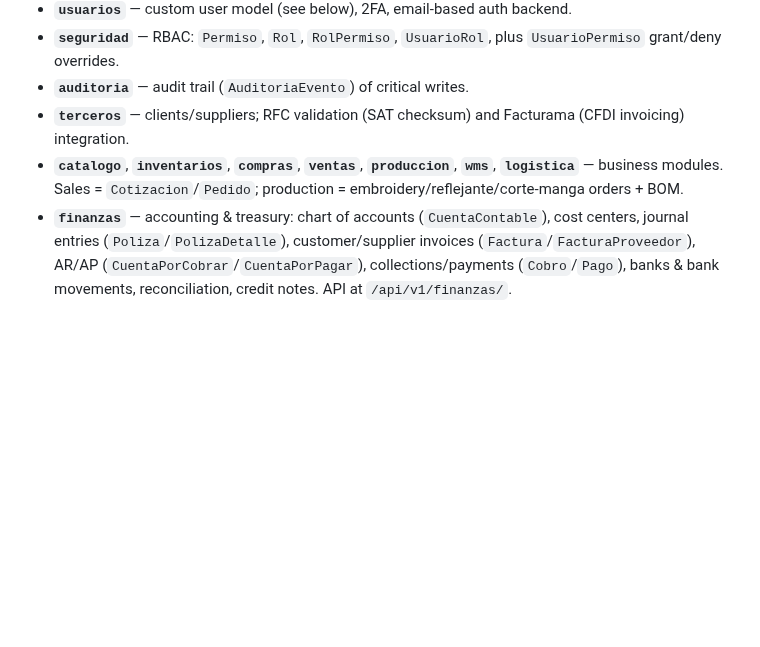
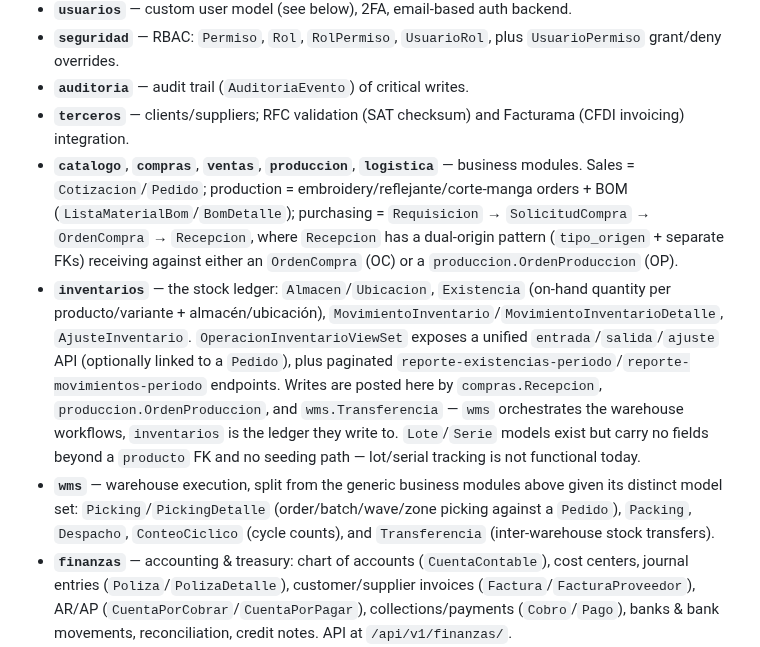
Before and after one commit to DISTinTheHouse/nucleo-erp, a Markdown page: CLAUDE.md, the part around the change. GitHub-like rendering; blank space fills up the shorter version.

Commit message:
(update): claude.md - again

```diff
--- a/CLAUDE.md
+++ b/CLAUDE.md
@@ -56,7 +56,9 @@ DB selection is driven by env vars, not Django settings files (`ERP/settings.py`
 - **`seguridad`** — RBAC: `Permiso`, `Rol`, `RolPermiso`, `UsuarioRol`, plus `UsuarioPermiso` grant/deny overrides.
 - **`auditoria`** — audit trail (`AuditoriaEvento`) of critical writes.
 - **`terceros`** — clients/suppliers; RFC validation (SAT checksum) and Facturama (CFDI invoicing) integration.
-- **`catalogo`**, **`inventarios`**, **`compras`**, **`ventas`**, **`produccion`**, **`wms`**, **`logistica`** — business modules. Sales = `Cotizacion`/`Pedido`; production = embroidery/reflejante/corte-manga orders + BOM.
+- **`catalogo`**, **`compras`**, **`ventas`**, **`produccion`**, **`logistica`** — business modules. Sales = `Cotizacion`/`Pedido`; production = embroidery/reflejante/corte-manga orders + BOM (`ListaMaterialBom`/`BomDetalle`); purchasing = `Requisicion` → `SolicitudCompra` → `OrdenCompra` → `Recepcion`, where `Recepcion` has a dual-origin pattern (`tipo_origen` + separate FKs) receiving against either an `OrdenCompra` (OC) or a `produccion.OrdenProduccion` (OP).
+- **`inventarios`** — the stock ledger: `Almacen`/`Ubicacion`, `Existencia` (on-hand quantity per producto/variante + almacén/ubicación), `MovimientoInventario`/`MovimientoInventarioDetalle`, `AjusteInventario`. `OperacionInventarioViewSet` exposes a unified `entrada`/`salida`/`ajuste` API (optionally linked to a `Pedido`), plus paginated `reporte-existencias-periodo`/`reporte-movimientos-periodo` endpoints. Writes are posted here by `compras.Recepcion`, `produccion.OrdenProduccion`, and `wms.Transferencia` — `wms` orchestrates the warehouse workflows, `inventarios` is the ledger they write to. `Lote`/`Serie` models exist but carry no fields beyond a `producto` FK and no seeding path — lot/serial tracking is not functional today.
+- **`wms`** — warehouse execution, split from the generic business modules above given its distinct model set: `Picking`/`PickingDetalle` (order/batch/wave/zone picking against a `Pedido`), `Packing`, `Despacho`, `ConteoCiclico` (cycle counts), and `Transferencia` (inter-warehouse stock transfers).
 - **`finanzas`** — accounting & treasury: chart of accounts (`CuentaContable`), cost centers, journal entries (`Poliza`/`PolizaDetalle`), customer/supplier invoices (`Factura`/`FacturaProveedor`), AR/AP (`CuentaPorCobrar`/`CuentaPorPagar`), collections/payments (`Cobro`/`Pago`), banks & bank movements, reconciliation, credit notes. API at `/api/v1/finanzas/`.
 - **`QA`** — quality module; currently a stub (empty models, HTML urls under `/QA/`).
 - **`ia`** — AI assistant (OpenAI) and Google Drive (OAuth 2.0) integration. Note the API mounts at **`/api/v1/ai/`**, not `/api/v1/ia/`.
```
